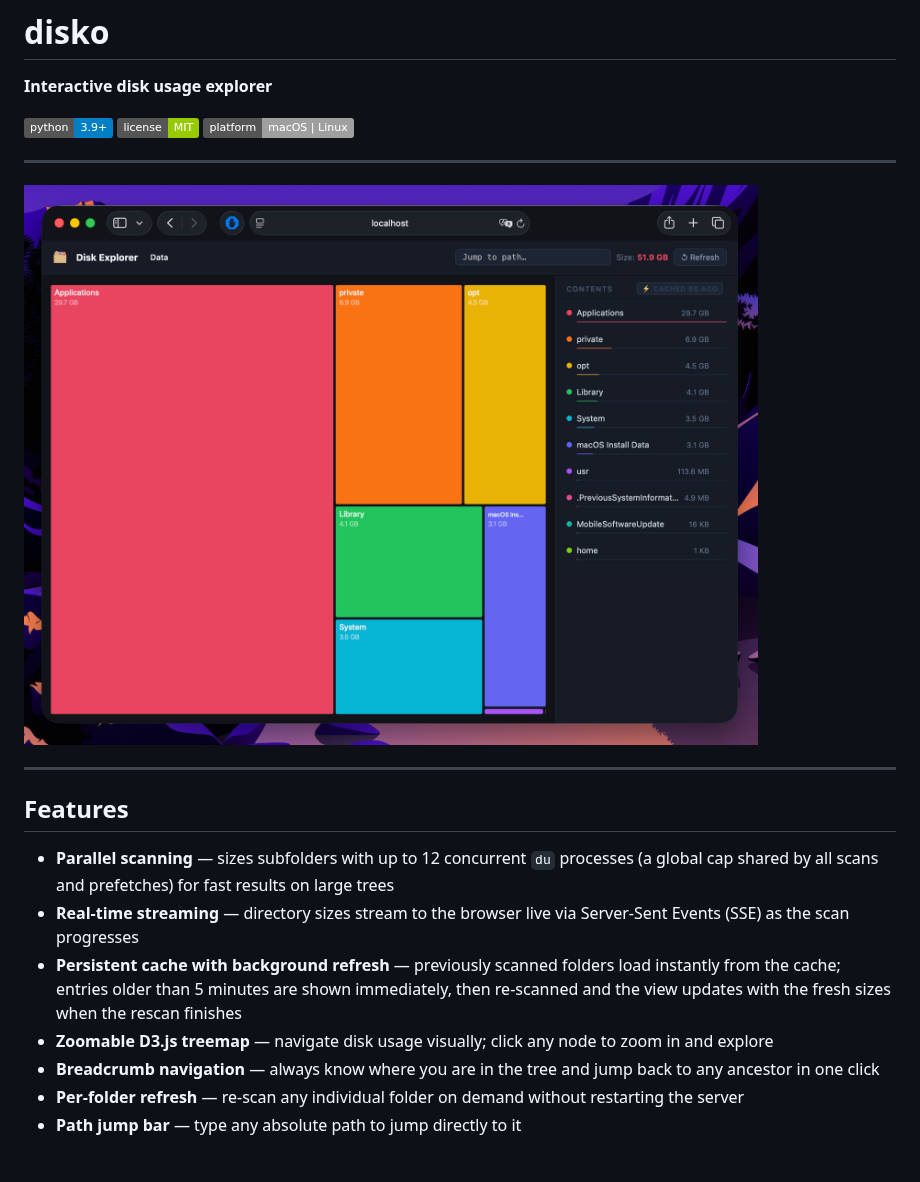
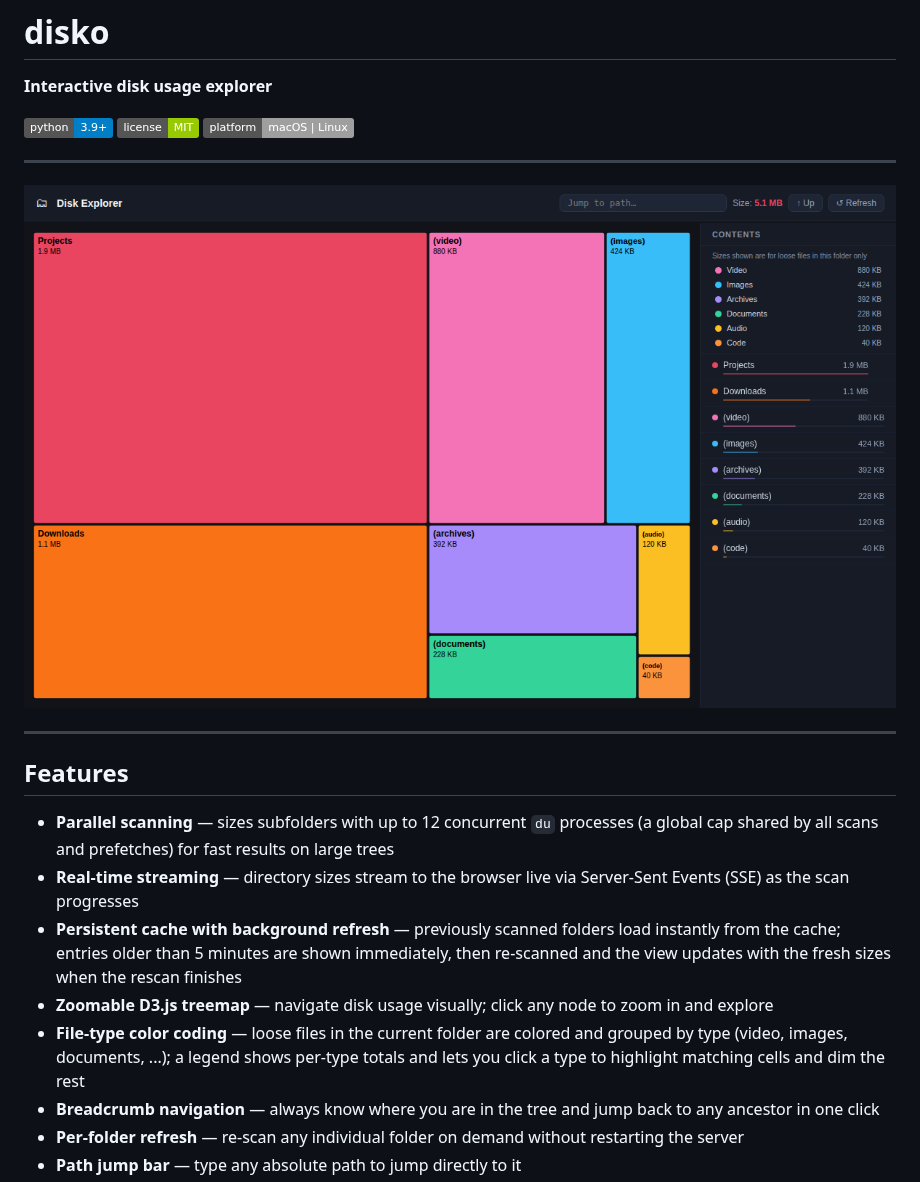
Before and after one commit to johnib/disko, a Markdown page: README.md, the part around the change. Drawn GitHub-style; pictures changed too: docs/screenshot.png; badges without logos; blank space fills up the shorter version.

```diff
--- a/README.md
+++ b/README.md
@@ -18,6 +18,7 @@
 - **Real-time streaming** — directory sizes stream to the browser live via Server-Sent Events (SSE) as the scan progresses
 - **Persistent cache with background refresh** — previously scanned folders load instantly from the cache; entries older than 5 minutes are shown immediately, then re-scanned and the view updates with the fresh sizes when the rescan finishes
 - **Zoomable D3.js treemap** — navigate disk usage visually; click any node to zoom in and explore
+- **File-type color coding** — loose files in the current folder are colored and grouped by type (video, images, documents, ...); a legend shows per-type totals and lets you click a type to highlight matching cells and dim the rest
 - **Breadcrumb navigation** — always know where you are in the tree and jump back to any ancestor in one click
 - **Per-folder refresh** — re-scan any individual folder on demand without restarting the server
 - **Path jump bar** — type any absolute path to jump directly to it
```
Also changed, not shown: 2 other files.
